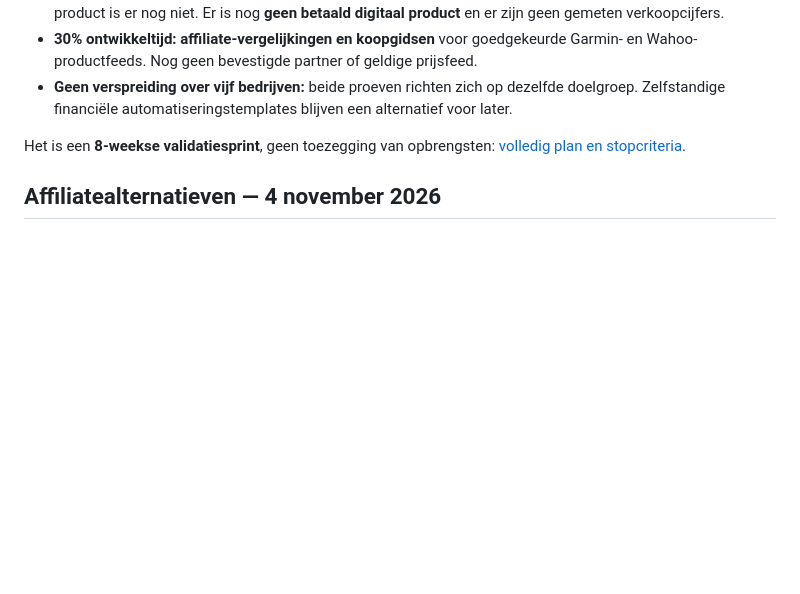
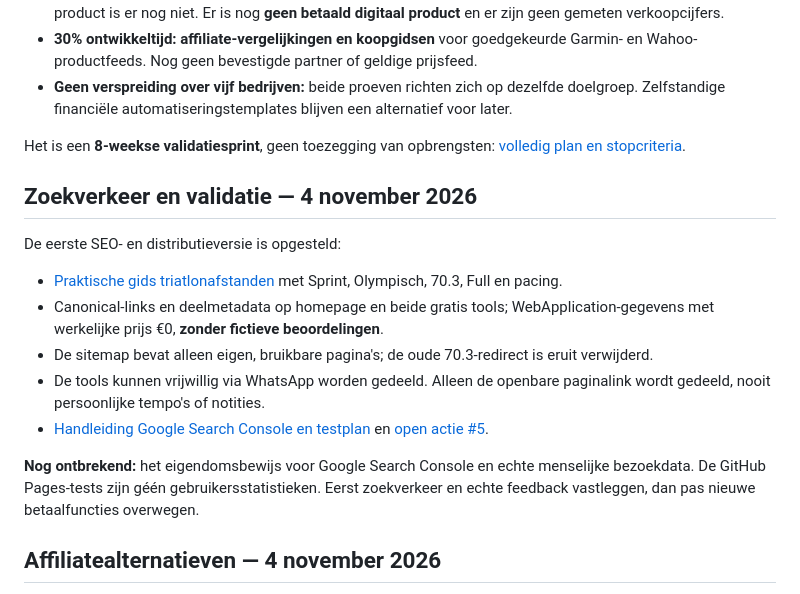
Before and after one commit to samknook/sporttech-deals, a Markdown page: README.md, the part around the change. Rendered like a GitHub page; blank space fills up the shorter version.

Commit message:
Werk projectoverzicht bij met SEO-gids, Search Console-stappen en meetprioriteiten

```diff
--- a/README.md
+++ b/README.md
@@ -12,6 +12,17 @@ Een Nederlandstalige prijsvergelijker voor sportelektronica, te beginnen met Gar
 - **Geen verspreiding over vijf bedrijven:** beide proeven richten zich op dezelfde doelgroep. Zelfstandige financiële automatiseringstemplates blijven een alternatief voor later.
 
 Het is een **8-weekse validatiesprint**, geen toezegging van opbrengsten: [volledig plan en stopcriteria](docs/STRATEGIE_2_VERDIENMODELLEN.md).
+
+## Zoekverkeer en validatie — 4 november 2026
+
+De eerste SEO- en distributieversie is opgesteld:
+- [Praktische gids triatlonafstanden](docs/triatlon-afstanden.html) met Sprint, Olympisch, 70.3, Full en pacing.
+- Canonical-links en deelmetadata op homepage en beide gratis tools; WebApplication-gegevens met werkelijke prijs €0, **zonder fictieve beoordelingen**.
+- De sitemap bevat alleen eigen, bruikbare pagina's; de oude 70.3-redirect is eruit verwijderd.
+- De tools kunnen vrijwillig via WhatsApp worden gedeeld. Alleen de openbare paginalink wordt gedeeld, nooit persoonlijke tempo's of notities.
+- [Handleiding Google Search Console en testplan](docs/ZOEKVERKEER_EN_VALIDATIE.md) en [open actie #5](../../issues/5).
+
+**Nog ontbrekend:** het eigendomsbewijs voor Google Search Console en echte menselijke bezoekdata. De GitHub Pages-tests zijn géén gebruikersstatistieken. Eerst zoekverkeer en echte feedback vastleggen, dan pas nieuwe betaalfuncties overwegen.
 
 ## Affiliatealternatieven — 4 november 2026
 
```
